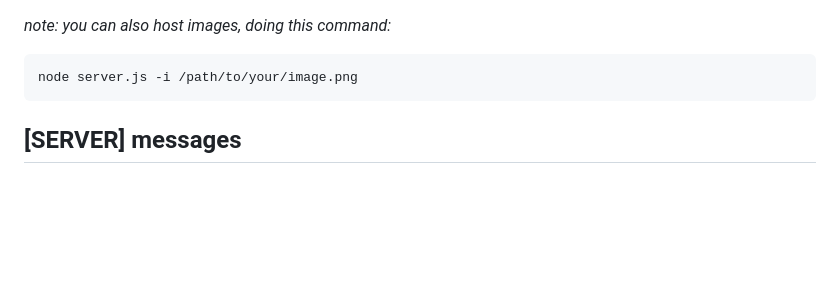
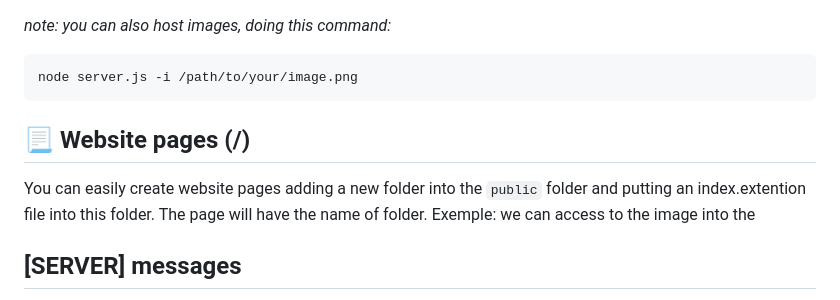
Before and after one commit to douxxu/DouServer, a Markdown page: README.md, the part around the change. GitHub-like rendering; blank space fills up the shorter version.

````diff
--- a/README.md
+++ b/README.md
@@ -81,6 +81,8 @@ ______ _____ _   _ _____ ___________ _   _ ___________
 ```
 node server.js -i /path/to/your/image.png
 ```
+## 📃 Website pages (/)
+You can easily create website pages adding a new folder into the `public` folder and putting an index.extention file into this folder. The page will have the name of folder. Exemple: we can access to the image into the
 
 ## [SERVER] messages
 
````
